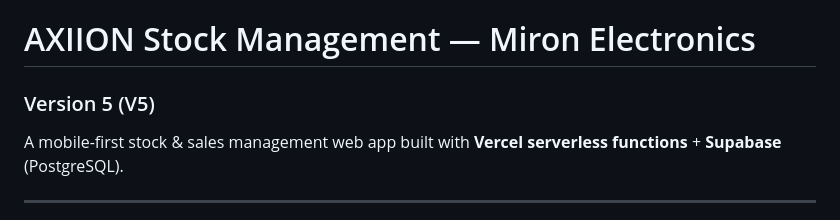
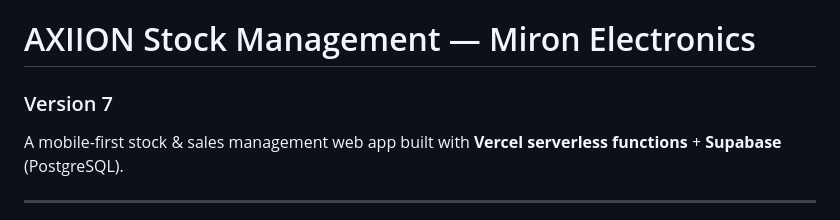
Before and after one commit to suncore209-rgb/ME, a Markdown page: README.md, the part around the change. GitHub-like rendering.

```diff
--- a/README.md
+++ b/README.md
@@ -1,5 +1,5 @@
 # AXIION Stock Management — Miron Electronics
-### Version 5 (V5)
+### Version 7
 
 A mobile-first stock & sales management web app built with **Vercel serverless functions** + **Supabase** (PostgreSQL).
 
```
